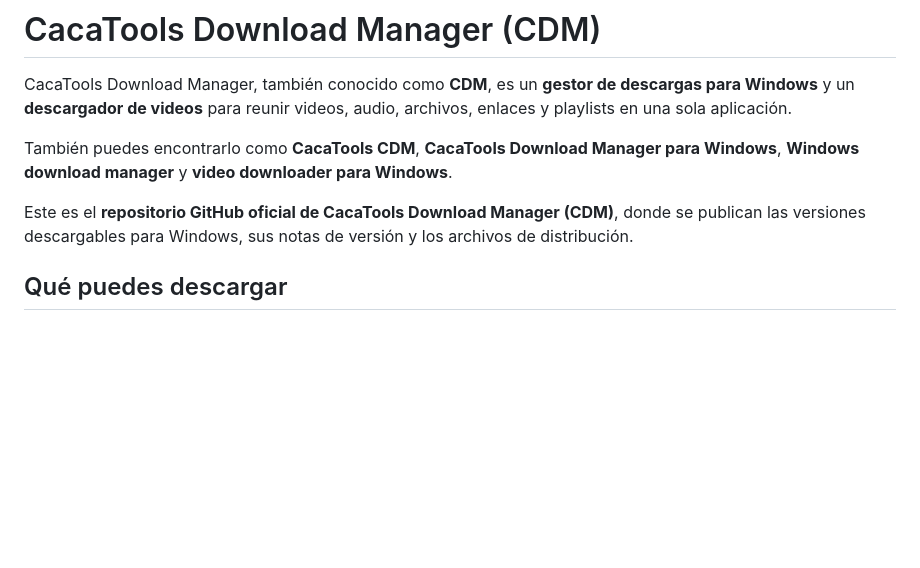
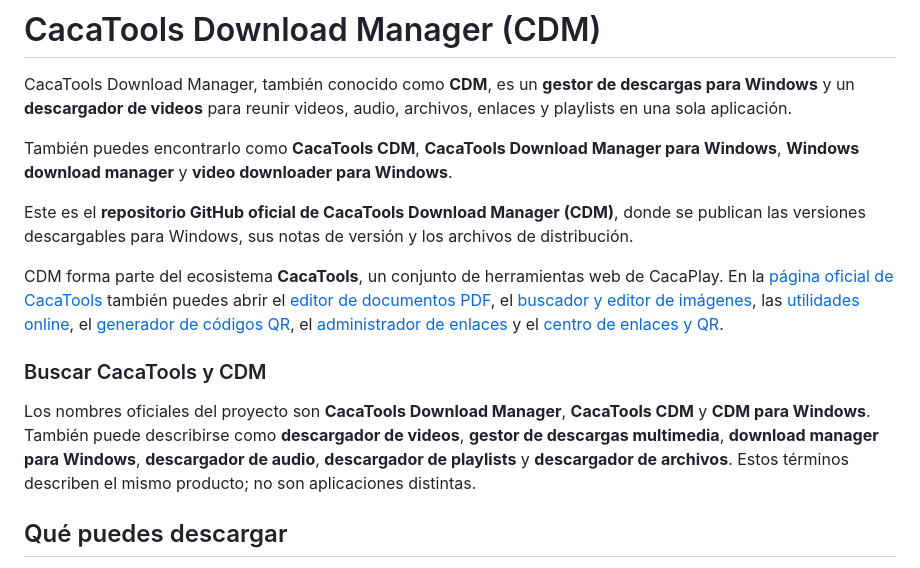
Before and after one commit to CacaPlay/cacatools-download-manager-releases, a Markdown page: README.md, the part around the change. Rendered like a GitHub page; blank space fills up the shorter version.

Commit message:
Improve public ecosystem discoverability

```diff
--- a/README.md
+++ b/README.md
@@ -29,6 +29,12 @@ CacaTools Download Manager, también conocido como **CDM**, es un **gestor de de
 También puedes encontrarlo como **CacaTools CDM**, **CacaTools Download Manager para Windows**, **Windows download manager** y **video downloader para Windows**.
 
 Este es el **repositorio GitHub oficial de CacaTools Download Manager (CDM)**, donde se publican las versiones descargables para Windows, sus notas de versión y los archivos de distribución.
+
+CDM forma parte del ecosistema **CacaTools**, un conjunto de herramientas web de CacaPlay. En la [página oficial de CacaTools](https://tools.cacaplay.lat/) también puedes abrir el [editor de documentos PDF](https://tools.cacaplay.lat/documentos/), el [buscador y editor de imágenes](https://tools.cacaplay.lat/imagenes/), las [utilidades online](https://tools.cacaplay.lat/utilidades/), el [generador de códigos QR](https://tools.cacaplay.lat/qr/), el [administrador de enlaces](https://tools.cacaplay.lat/enlaces/) y el [centro de enlaces y QR](https://tools.cacaplay.lat/enlaces-qr/).
+
+### Buscar CacaTools y CDM
+
+Los nombres oficiales del proyecto son **CacaTools Download Manager**, **CacaTools CDM** y **CDM para Windows**. También puede describirse como **descargador de videos**, **gestor de descargas multimedia**, **download manager para Windows**, **descargador de audio**, **descargador de playlists** y **descargador de archivos**. Estos términos describen el mismo producto; no son aplicaciones distintas.
 
 ## Qué puedes descargar
 
```
